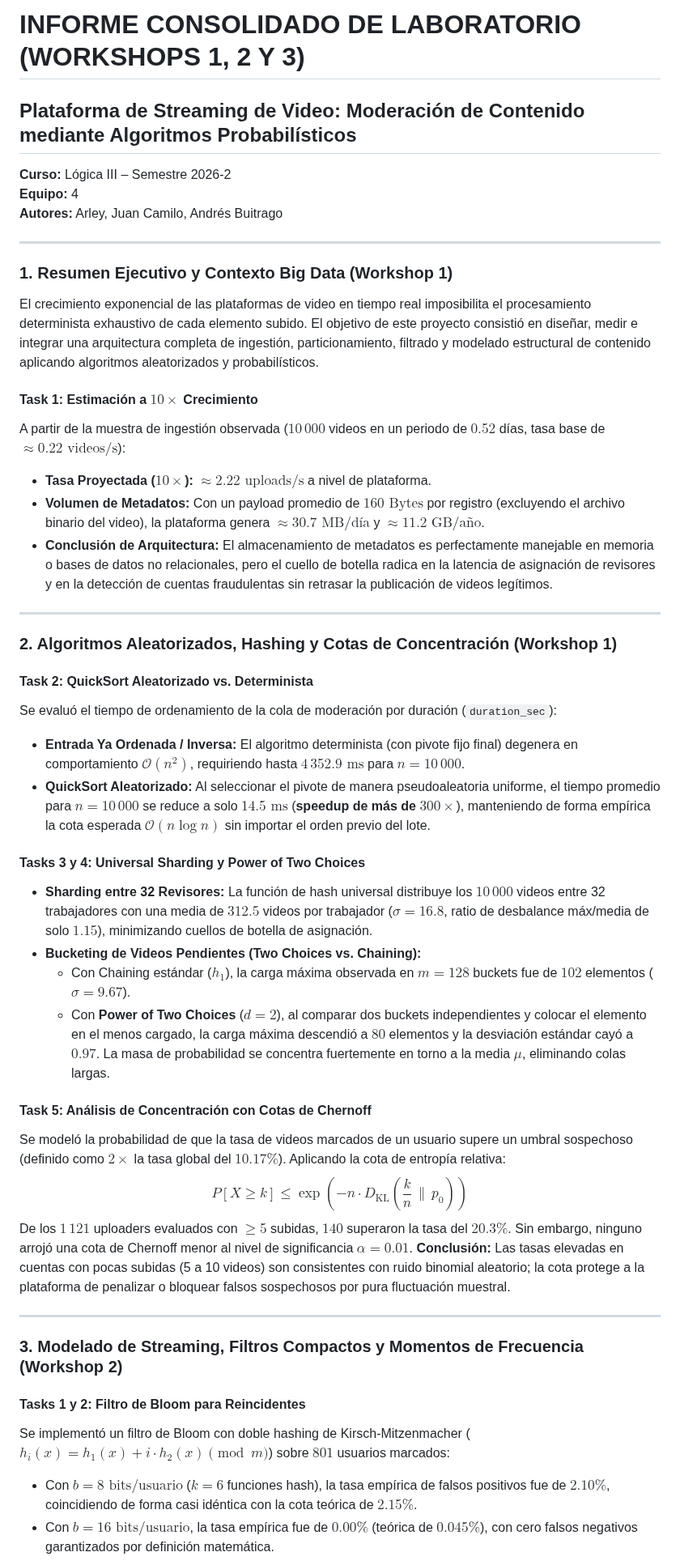
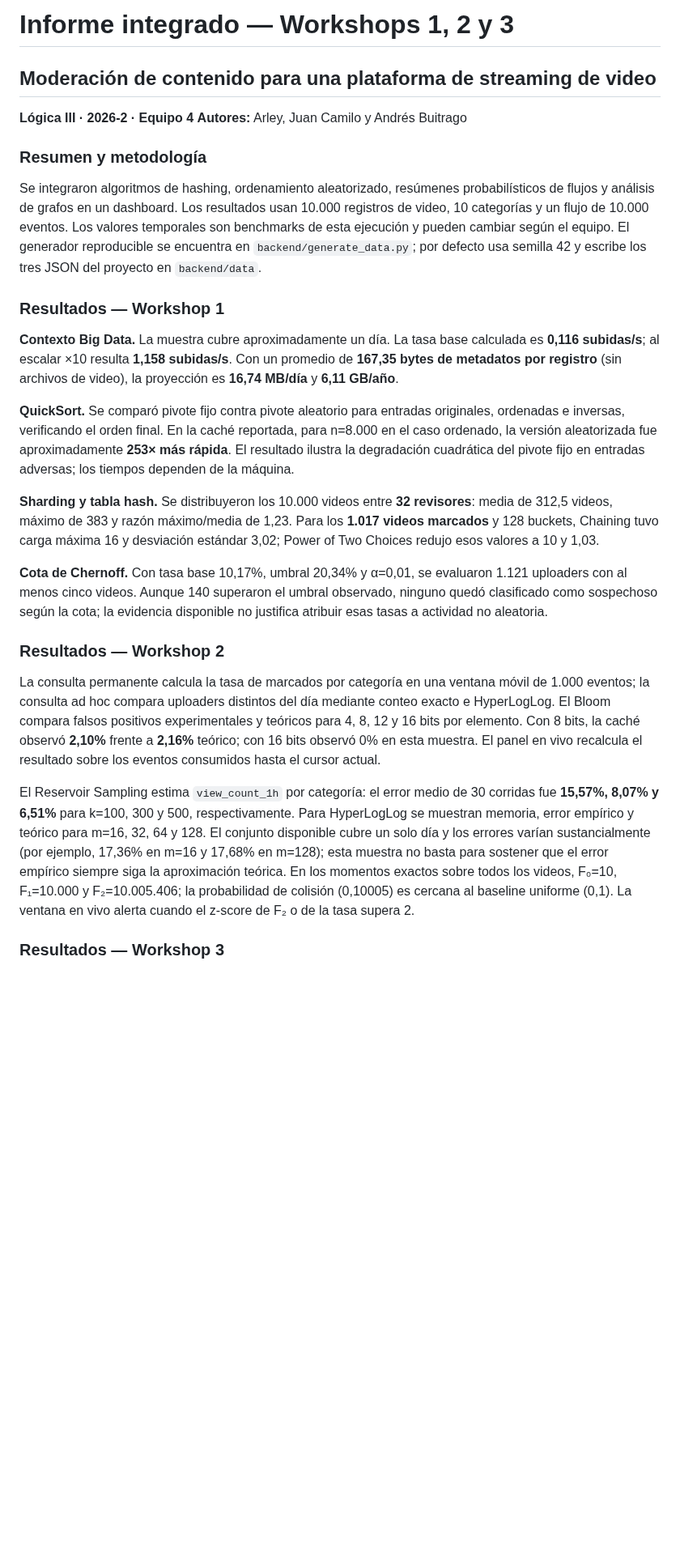
Before and after one commit to AndresBuitrago-IA95/Video-Streaming-Platform-Content-Moderation, a Markdown page: INFORME_INTEGRADO_WORKSHOPS_1_2_3.md, the part around one of its changes. Shown at 81% size. Drawn GitHub-style; blank space fills up the shorter version.

```diff
--- a/INFORME_INTEGRADO_WORKSHOPS_1_2_3.md
+++ b/INFORME_INTEGRADO_WORKSHOPS_1_2_3.md
@@ -1,47 +1,28 @@
-# INFORME CONSOLIDADO DE LABORATORIO (WORKSHOPS 1, 2 Y 3)
-## Plataforma de Streaming de Video: Moderación de Contenido mediante Algoritmos Probabilísticos
-**Curso:** Lógica III – Semestre 2026-2
-**Equipo:** 4
-**Autores:** Arley, Juan Camilo, Andrés Buitrago
+# Informe integrado — Workshops 1, 2 y 3
+## Moderación de contenido para una plataforma de streaming de video
 
----
+**Lógica III · 2026-2 · Equipo 4**
+**Autores:** Arley, Juan Camilo y Andrés Buitrago
 
-### 1. Resumen Ejecutivo y Contexto Big Data (Workshop 1)
+### Resumen y metodología
 
-El crecimiento exponencial de las plataformas de video en tiempo real imposibilita el procesamiento determinista exhaustivo de cada elemento subido. El objetivo de este proyecto consistió en diseñar, medir e integrar una arquitectura completa de ingestión, particionamiento, filtrado y modelado estructural de contenido aplicando algoritmos aleatorizados y probabilísticos.
+Se integraron algoritmos de hashing, ordenamiento aleatorizado, resúmenes probabilísticos de flujos y análisis de grafos en un dashboard. Los resultados usan 10.000 registros de video, 10 categorías y un flujo de 10.000 eventos. Los valores temporales son benchmarks de esta ejecución y pueden cambiar según el equipo. El generador reproducible se encuentra en `backend/generate_data.py`; por defecto usa semilla 42 y escribe los tres JSON del proyecto en `backend/data`.
 
-#### Task 1: Estimación a $10\times$ Crecimiento
-A partir de la muestra de ingestión observada ($10\,000$ videos en un periodo de $0.52$ días, tasa base de $\approx 0.22\text{ videos/s}$):
-- **Tasa Proyectada ($10\times$):** $\approx 2.22\text{ uploads/s}$ a nivel de plataforma.
-- **Volumen de Metadatos:** Con un payload promedio de $160\text{ Bytes}$ por registro (excluyendo el archivo binario del video), la plataforma genera $\approx 30.7\text{ MB/día}$ y $\approx 11.2\text{ GB/año}$.
-- **Conclusión de Arquitectura:** El almacenamiento de metadatos es perfectamente manejable en memoria o bases de datos no relacionales, pero el cuello de botella radica en la latencia de asignación de revisores y en la detección de cuentas fraudulentas sin retrasar la publicación de videos legítimos.
+### Resultados — Workshop 1
 
----
+**Contexto Big Data.** La muestra cubre aproximadamente un día. La tasa base calculada es **0,116 subidas/s**; al escalar ×10 resulta **1,158 subidas/s**. Con un promedio de **167,35 bytes de metadatos por registro** (sin archivos de video), la proyección es **16,74 MB/día** y **6,11 GB/año**.
 
-### 2. Algoritmos Aleatorizados, Hashing y Cotas de Concentración (Workshop 1)
+**QuickSort.** Se comparó pivote fijo contra pivote aleatorio para entradas originales, ordenadas e inversas, verificando el orden final. En la caché reportada, para n=8.000 en el caso ordenado, la versión aleatorizada fue aproximadamente **253× más rápida**. El resultado ilustra la degradación cuadrática del pivote fijo en entradas adversas; los tiempos dependen de la máquina.
 
-#### Task 2: QuickSort Aleatorizado vs. Determinista
-Se evaluó el tiempo de ordenamiento de la cola de moderación por duración (`duration_sec`):
-- **Entrada Ya Ordenada / Inversa:** El algoritmo determinista (con pivote fijo final) degenera en comportamiento $\mathcal{O}(n^2)$, requiriendo hasta $4\,352.9\text{ ms}$ para $n=10\,000$.
-- **QuickSort Aleatorizado:** Al seleccionar el pivote de manera pseudoaleatoria uniforme, el tiempo promedio para $n=10\,000$ se reduce a solo $14.5\text{ ms}$ (**speedup de más de $300\times$**), manteniendo de forma empírica la cota esperada $\mathcal{O}(n \log n)$ sin importar el orden previo del lote.
+**Sharding y tabla hash.** Se distribuyeron los 10.000 videos entre **32 revisores**: media de 312,5 videos, máximo de 383 y razón máximo/media de 1,23. Para los **1.017 videos marcados** y 128 buckets, Chaining tuvo carga máxima 16 y desviación estándar 3,02; Power of Two Choices redujo esos valores a 10 y 1,03.
 
-#### Tasks 3 y 4: Universal Sharding y Power of Two Choices
-- **Sharding entre 32 Revisores:** La función de hash universal distribuye los $10\,000$ videos entre 32 trabajadores con una media de $312.5$ videos por trabajador ($\sigma = 16.8$, ratio de desbalance máx/media de solo $1.15$), minimizando cuellos de botella de asignación.
-- **Bucketing de Videos Pendientes (Two Choices vs. Chaining):**
-  - Con Chaining estándar ($h_1$), la carga máxima observada en $m=128$ buckets fue de $102$ elementos ($\sigma = 9.67$).
-  - Con **Power of Two Choices** ($d=2$), al comparar dos buckets independientes y colocar el elemento en el menos cargado, la carga máxima descendió a $80$ elementos y la desviación estándar cayó a **$0.97$**. La masa de probabilidad se concentra fuertemente en torno a la media $\mu$, eliminando colas largas.
+**Cota de Chernoff.** Con tasa base 10,17%, umbral 20,34% y α=0,01, se evaluaron 1.121 uploaders con al menos cinco videos. Aunque 140 superaron el umbral observado, ninguno quedó clasificado como sospechoso según la cota; la evidencia disponible no justifica atribuir esas tasas a actividad no aleatoria.
 
-#### Task 5: Análisis de Concentración con Cotas de Chernoff
-Se modeló la probabilidad de que la tasa de videos marcados de un usuario supere un umbral sospechoso (definido como $2\times$ la tasa global del $10.17\%$). Aplicando la cota de entropía relativa:
-$$P[X \ge k] \le \exp\left(-n \cdot D_{\text{KL}}\left(\frac{k}{n} \,\Big\|\, p_0\right)\right)$$
-De los $1\,121$ uploaders evaluados con $\ge 5$ subidas, $140$ superaron la tasa del $20.3\%$. Sin embargo, ninguno arrojó una cota de Chernoff menor al nivel de significancia $\alpha=0.01$. **Conclusión:** Las tasas elevadas en cuentas con pocas subidas (5 a 10 videos) son consistentes con ruido binomial aleatorio; la cota protege a la plataforma de penalizar o bloquear falsos sospechosos por pura fluctuación muestral.
+### Resultados — Workshop 2
 
----
+La consulta permanente calcula la tasa de marcados por categoría en una ventana móvil de 1.000 eventos; la consulta ad hoc compara uploaders distintos del día mediante conteo exacto e HyperLogLog. El Bloom compara falsos positivos experimentales y teóricos para 4, 8, 12 y 16 bits por elemento. Con 8 bits, la caché observó **2,10%** frente a **2,16%** teórico; con 16 bits observó 0% en esta muestra. El panel en vivo recalcula el resultado sobre los eventos consumidos hasta el cursor actual.
 
-### 3. Modelado de Streaming, Filtros Compactos y Momentos de Frecuencia (Workshop 2)
+El Reservoir Sampling estima `view_count_1h` por categoría: el error medio de 30 corridas fue **15,57%, 8,07% y 6,51%** para k=100, 300 y 500, respectivamente. Para HyperLogLog se muestran memoria, error empírico y teórico para m=16, 32, 64 y 128. El conjunto disponible cubre un solo día y los errores varían sustancialmente (por ejemplo, 17,36% en m=16 y 17,68% en m=128); esta muestra no basta para sostener que el error empírico siempre siga la aproximación teórica. En los momentos exactos sobre todos los videos, F₀=10, F₁=10.000 y F₂=10.005.406; la probabilidad de colisión (0,10005) es cercana al baseline uniforme (0,1). La ventana en vivo alerta cuando el z-score de F₂ o de la tasa supera 2.
 
-#### Tasks 1 y 2: Filtro de Bloom para Reincidentes
-Se implementó un filtro de Bloom con doble hashing de Kirsch-Mitzenmacher ($h_i(x) = h_1(x) + i \cdot h_2(x) \pmod m$) sobre $801$ usuarios marcados:
-- Con $b=8\text{ bits/usuario}$ ($k=6$ funciones hash), la tasa empírica de falsos positivos fue de **$2.10\%$**, coincidiendo de forma casi idéntica con la cota teórica de **$2.15\%$**.
-- Con $b=16\text{ bits/usuario}$, la tasa empírica fue de **$0.00\%$** (teórica de $0.045\%$), con cero falsos negativos garantizados por definición matemática.
+### Resultados — Workshop 3
 
```
Also changed, not shown: other parts of INFORME_INTEGRADO_WORKSHOPS_1_2_3.md (+10 -24 lines), README.md (+23 -2 lines), screenshots/dashboard-full.png (added), screenshots/dashboard-overview.png (added), screenshots/dashboard-streaming.png (added), 4 other files.
